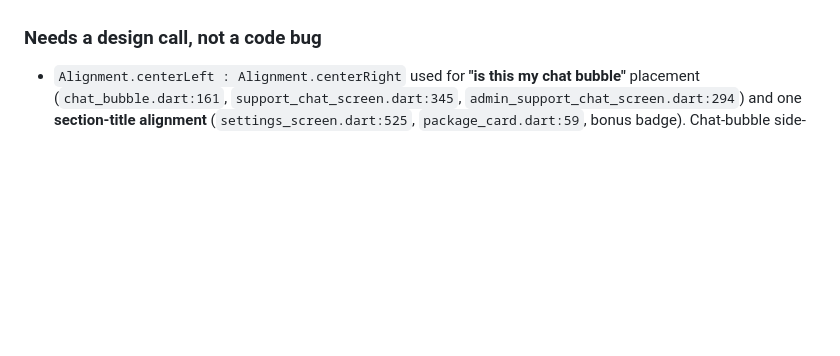
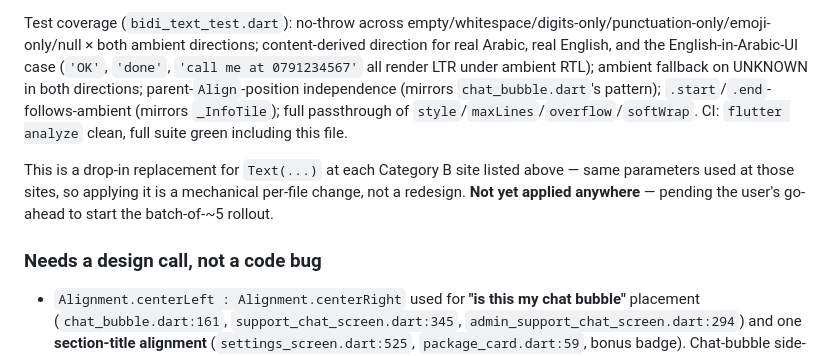
Before and after one commit to Y1X0/sallehly_app, a Markdown page: L10N_PROGRESS.md, the part around one of its changes. Drawn GitHub-style; blank space fills up the shorter version.

```diff
--- a/L10N_PROGRESS.md
+++ b/L10N_PROGRESS.md
@@ -425,3 +471,17 @@ correctly re-orient but sit oddly aligned within its container.
+Test coverage (`bidi_text_test.dart`): no-throw across
+empty/whitespace/digits-only/punctuation-only/emoji-only/null × both
+ambient directions; content-derived direction for real Arabic, real
+English, and the English-in-Arabic-UI case (`'OK'`, `'done'`, `'call me at
+0791234567'` all render LTR under ambient RTL); ambient fallback on
+UNKNOWN in both directions; parent-`Align`-position independence (mirrors
+`chat_bubble.dart`'s pattern); `.start`/`.end`-follows-ambient (mirrors
+`_InfoTile`); full passthrough of `style`/`maxLines`/`overflow`/`softWrap`.
+CI: `flutter analyze` clean, full suite green including this file.
+
+This is a drop-in replacement for `Text(...)` at each Category B site
+listed above — same parameters used at those sites, so applying it is a
+mechanical per-file change, not a redesign. **Not yet applied anywhere** —
+pending the user's go-ahead to start the batch-of-~5 rollout.
 
 ### Needs a design call, not a code bug
 
```
Also changed, not shown: other parts of L10N_PROGRESS.md (+85 -39 lines).
